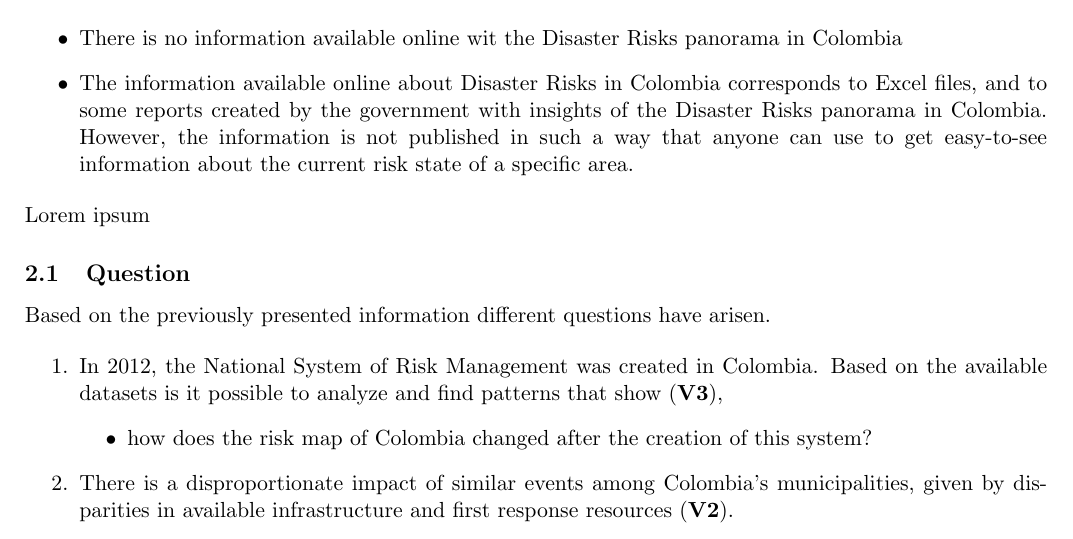
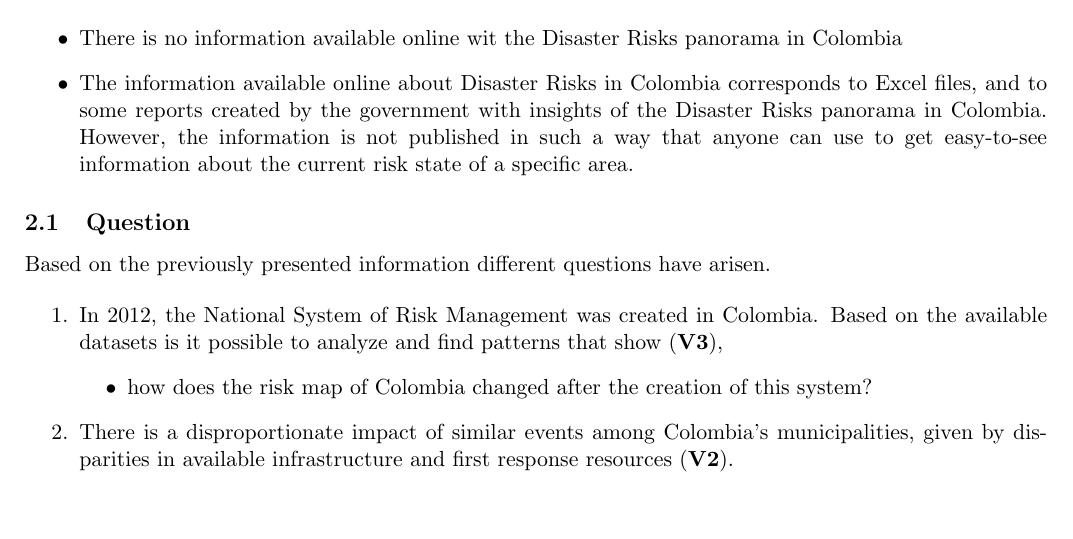
Before and after one commit to marioceron/DS4A_Integrated_Risk_Information_Map_Final_Project_Team03_2019, a LaTeX document (latexDocuments/project/project.tex): part of page 3 of 5, cut so that both start at the same text, the shorter picture padded with empty space. Compiled offline with pdfLaTeX.

Commit message:
fixing Jairo's previous commit

```diff
--- a/latexDocuments/project/project.tex
+++ b/latexDocuments/project/project.tex
@@ -51,7 +51,7 @@ Carol Martinez, Javier Cocunubo, Jairo Nino, Alvaro Munoz
 \item{There is no information available online wit the Disaster Risks panorama in Colombia}
 \item{The information available online about Disaster Risks in Colombia corresponds to Excel files, and to some reports created by the government with insights of the Disaster Risks panorama in Colombia. However, the information is not published in such a way that anyone can use to get easy-to-see information about the current risk state of a specific area. }
 \end{itemize}
-Lorem ipsum
+
 
 \subsection{Question}
 
```
Also changed, not shown: latexDocuments/project/project.pdf.
